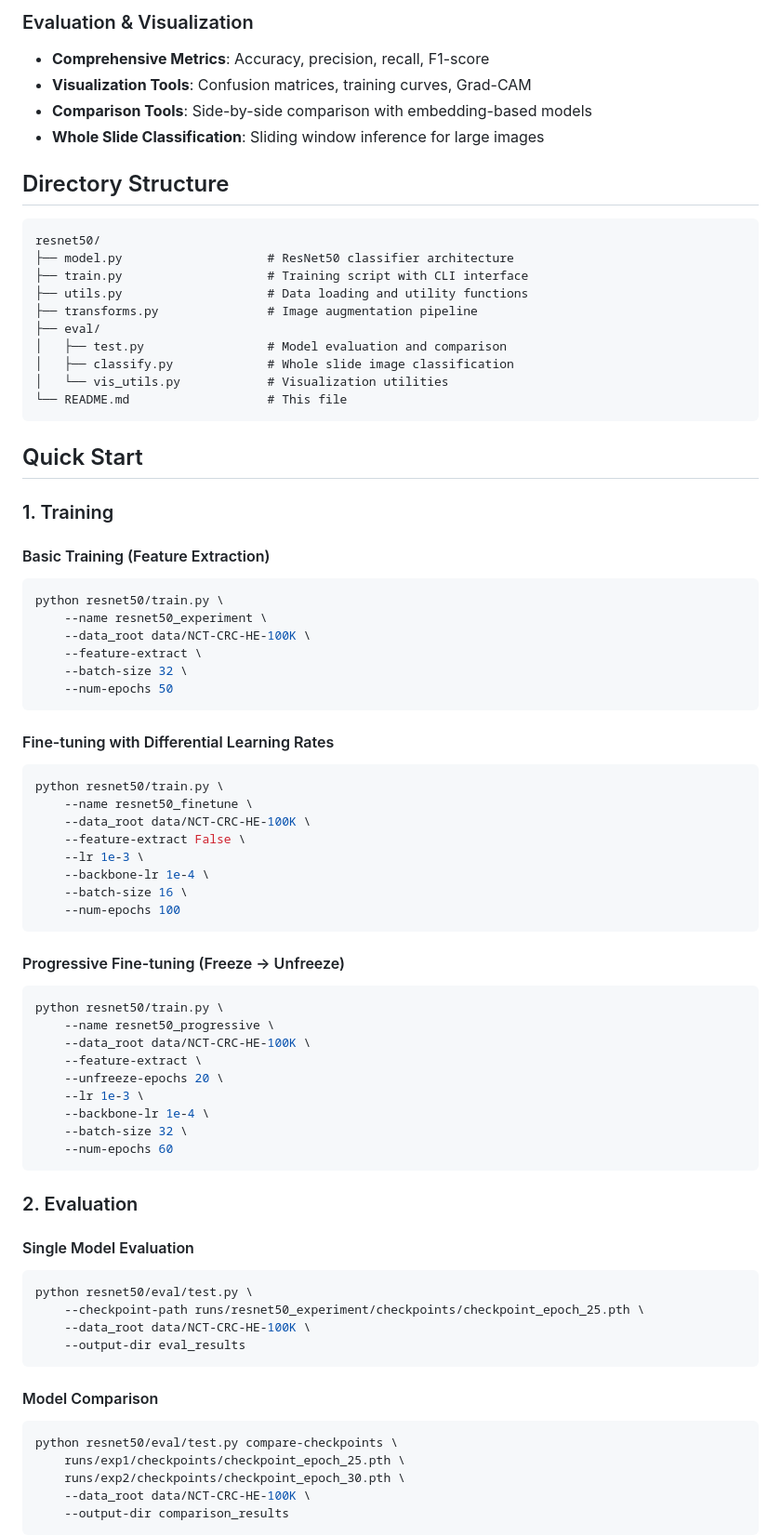
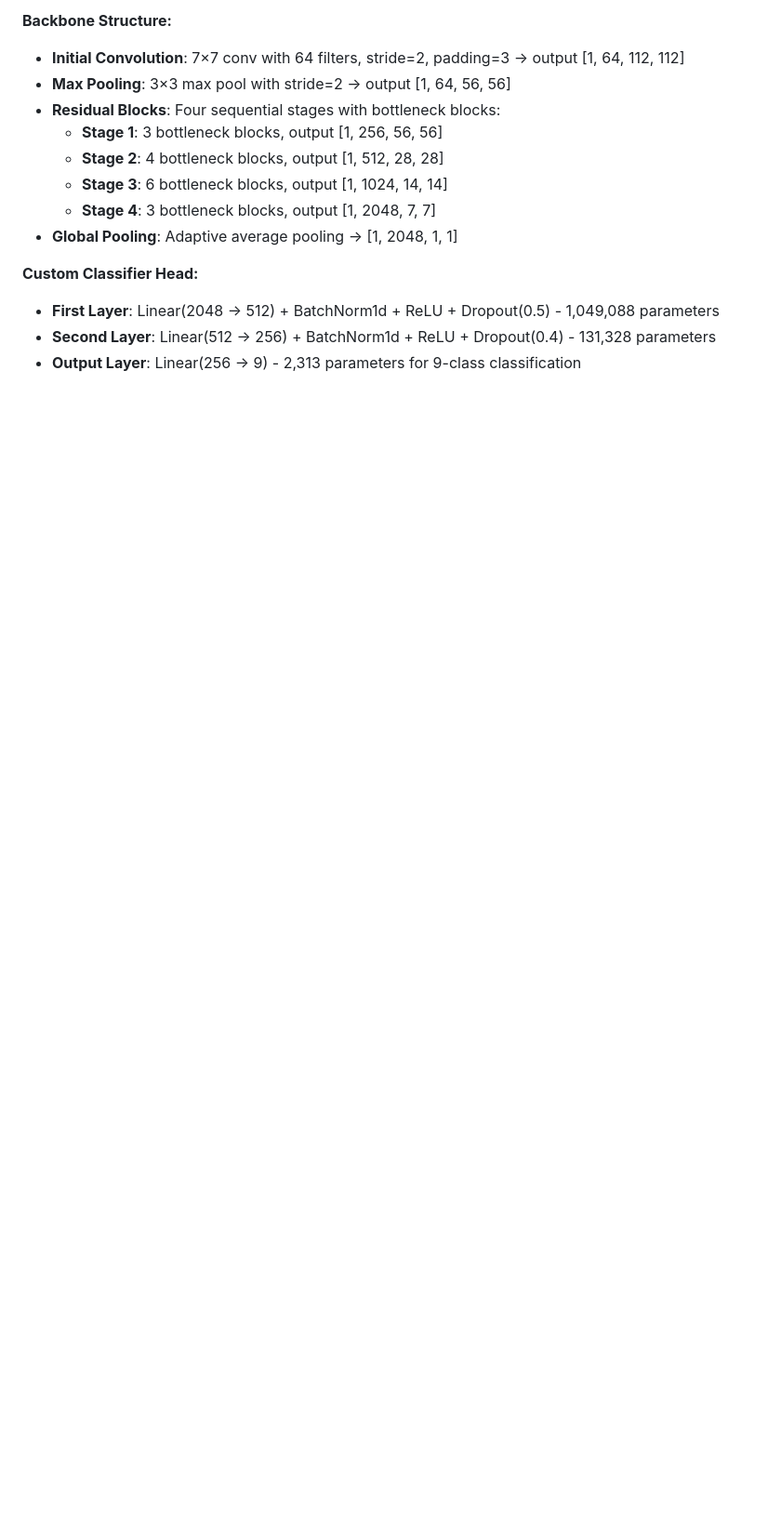
Before and after one commit to zydtiger/patch-classification, a Markdown page: resnet50/README.md, the part around the change printed below. Shown: that part at 93% size. Drawn GitHub-style; blank space fills up the shorter version.

Commit message:
resnet50 explain

````diff
--- a/resnet50/README.md
+++ b/resnet50/README.md
@@ -23,80 +64,16 @@ The ResNet50 implementation works directly with raw TIF images from the NCT-CRC-
 
-### Evaluation & Visualization
-- **Comprehensive Metrics**: Accuracy, precision, recall, F1-score
-- **Visualization Tools**: Confusion matrices, training curves, Grad-CAM
-- **Comparison Tools**: Side-by-side comparison with embedding-based models
-- **Whole Slide Classification**: Sliding window inference for large images
+**Backbone Structure:**
+- **Initial Convolution**: 7×7 conv with 64 filters, stride=2, padding=3 → output [1, 64, 112, 112]
+- **Max Pooling**: 3×3 max pool with stride=2 → output [1, 64, 56, 56]
+- **Residual Blocks**: Four sequential stages with bottleneck blocks:
+  - **Stage 1**: 3 bottleneck blocks, output [1, 256, 56, 56]
+  - **Stage 2**: 4 bottleneck blocks, output [1, 512, 28, 28]
+  - **Stage 3**: 6 bottleneck blocks, output [1, 1024, 14, 14]
+  - **Stage 4**: 3 bottleneck blocks, output [1, 2048, 7, 7]
+- **Global Pooling**: Adaptive average pooling → [1, 2048, 1, 1]
 
-## Directory Structure
+**Custom Classifier Head:**
+- **First Layer**: Linear(2048 → 512) + BatchNorm1d + ReLU + Dropout(0.5) - 1,049,088 parameters
+- **Second Layer**: Linear(512 → 256) + BatchNorm1d + ReLU + Dropout(0.4) - 131,328 parameters
+- **Output Layer**: Linear(256 → 9) - 2,313 parameters for 9-class classification
 
-```
-resnet50/
-├── model.py                    # ResNet50 classifier architecture
-├── train.py                    # Training script with CLI interface
-├── utils.py                    # Data loading and utility functions
-├── transforms.py               # Image augmentation pipeline
-├── eval/
-│   ├── test.py                 # Model evaluation and comparison
-│   ├── classify.py             # Whole slide image classification
-│   └── vis_utils.py            # Visualization utilities
-└── README.md                   # This file
-```
-
-## Quick Start
-
-### 1. Training
-
-#### Basic Training (Feature Extraction)
-```bash
-python resnet50/train.py \
-    --name resnet50_experiment \
-    --data_root data/NCT-CRC-HE-100K \
-    --feature-extract \
-    --batch-size 32 \
-    --num-epochs 50
-```
-
-#### Fine-tuning with Differential Learning Rates
-```bash
-python resnet50/train.py \
-    --name resnet50_finetune \
-    --data_root data/NCT-CRC-HE-100K \
-    --feature-extract False \
-    --lr 1e-3 \
-    --backbone-lr 1e-4 \
-    --batch-size 16 \
-    --num-epochs 100
-```
-
-#### Progressive Fine-tuning (Freeze → Unfreeze)
-```bash
-python resnet50/train.py \
-    --name resnet50_progressive \
-    --data_root data/NCT-CRC-HE-100K \
-    --feature-extract \
-    --unfreeze-epochs 20 \
-    --lr 1e-3 \
-    --backbone-lr 1e-4 \
-    --batch-size 32 \
-    --num-epochs 60
-```
-
-### 2. Evaluation
-
-#### Single Model Evaluation
-```bash
-python resnet50/eval/test.py \
-    --checkpoint-path runs/resnet50_experiment/checkpoints/checkpoint_epoch_25.pth \
-    --data_root data/NCT-CRC-HE-100K \
-    --output-dir eval_results
-```
-
-#### Model Comparison
-```bash
-python resnet50/eval/test.py compare-checkpoints \
-    runs/exp1/checkpoints/checkpoint_epoch_25.pth \
-    runs/exp2/checkpoints/checkpoint_epoch_30.pth \
-    --data_root data/NCT-CRC-HE-100K \
-    --output-dir comparison_results
-```
-
````
Also changed, not shown: other parts of resnet50/README.md (+62 -278 lines).
